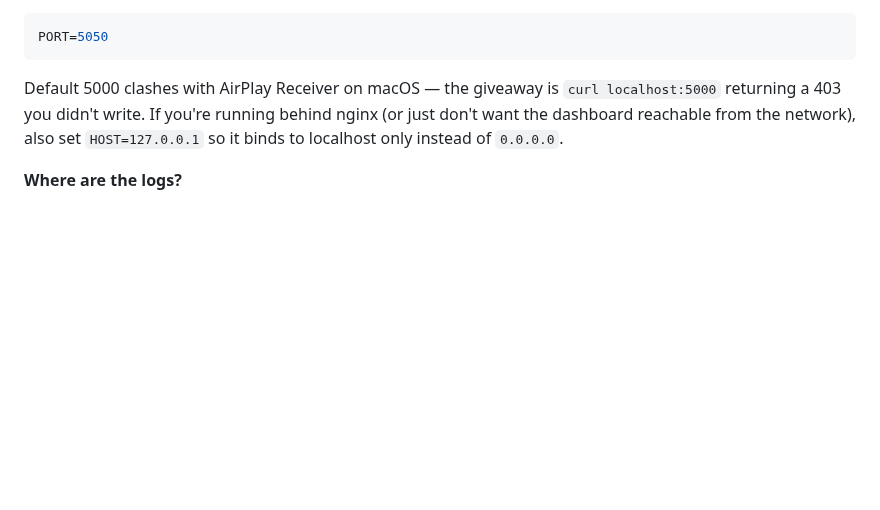
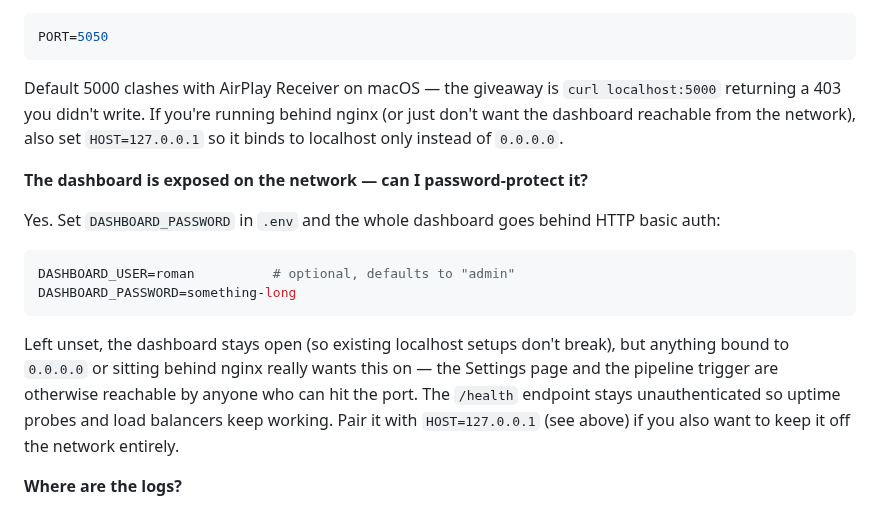
Before and after one commit to rrs1979/TelegramChannelAI, a Markdown page: README.md, the part around the change. Drawn GitHub-style; blank space fills up the shorter version.

Commit message:
add a FAQ note on locking the dashboard down with DASHBOARD_PASSWORD — it binds to 0.0.0.0 and the settings/trigger were wide open

````diff
--- a/README.md
+++ b/README.md
@@ -241,6 +241,17 @@ PORT=5050
 
 Default 5000 clashes with AirPlay Receiver on macOS — the giveaway is `curl localhost:5000` returning a 403 you didn't write. If you're running behind nginx (or just don't want the dashboard reachable from the network), also set `HOST=127.0.0.1` so it binds to localhost only instead of `0.0.0.0`.
 
+**The dashboard is exposed on the network — can I password-protect it?**
+
+Yes. Set `DASHBOARD_PASSWORD` in `.env` and the whole dashboard goes behind HTTP basic auth:
+
+```env
+DASHBOARD_USER=roman          # optional, defaults to "admin"
+DASHBOARD_PASSWORD=something-long
+```
+
+Left unset, the dashboard stays open (so existing localhost setups don't break), but anything bound to `0.0.0.0` or sitting behind nginx really wants this on — the Settings page and the pipeline trigger are otherwise reachable by anyone who can hit the port. The `/health` endpoint stays unauthenticated so uptime probes and load balancers keep working. Pair it with `HOST=127.0.0.1` (see above) if you also want to keep it off the network entirely.
+
 **Where are the logs?**
 
 The dashboard writes to `web/logs/app.log` (rotating, ~1 MB per file, 3 backups). Tail it while the pipeline runs to see what's happening:
````
